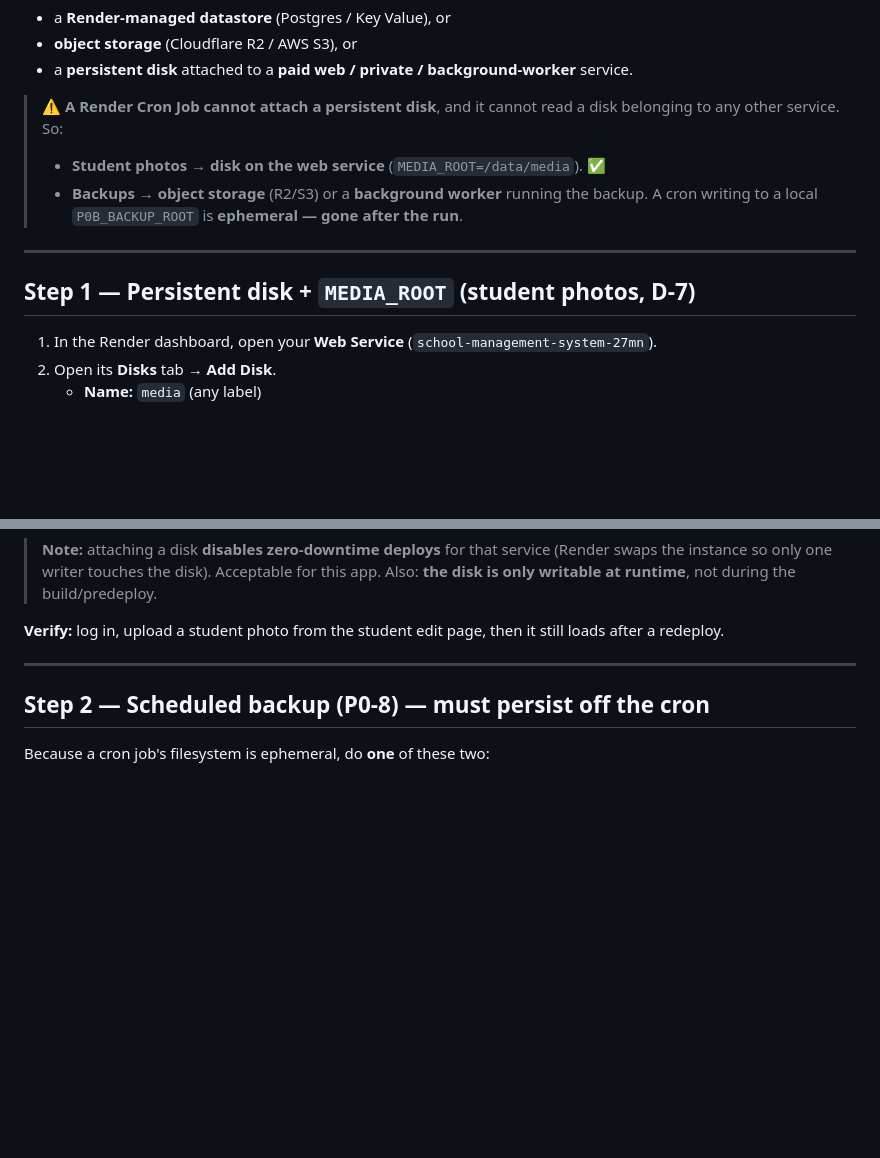
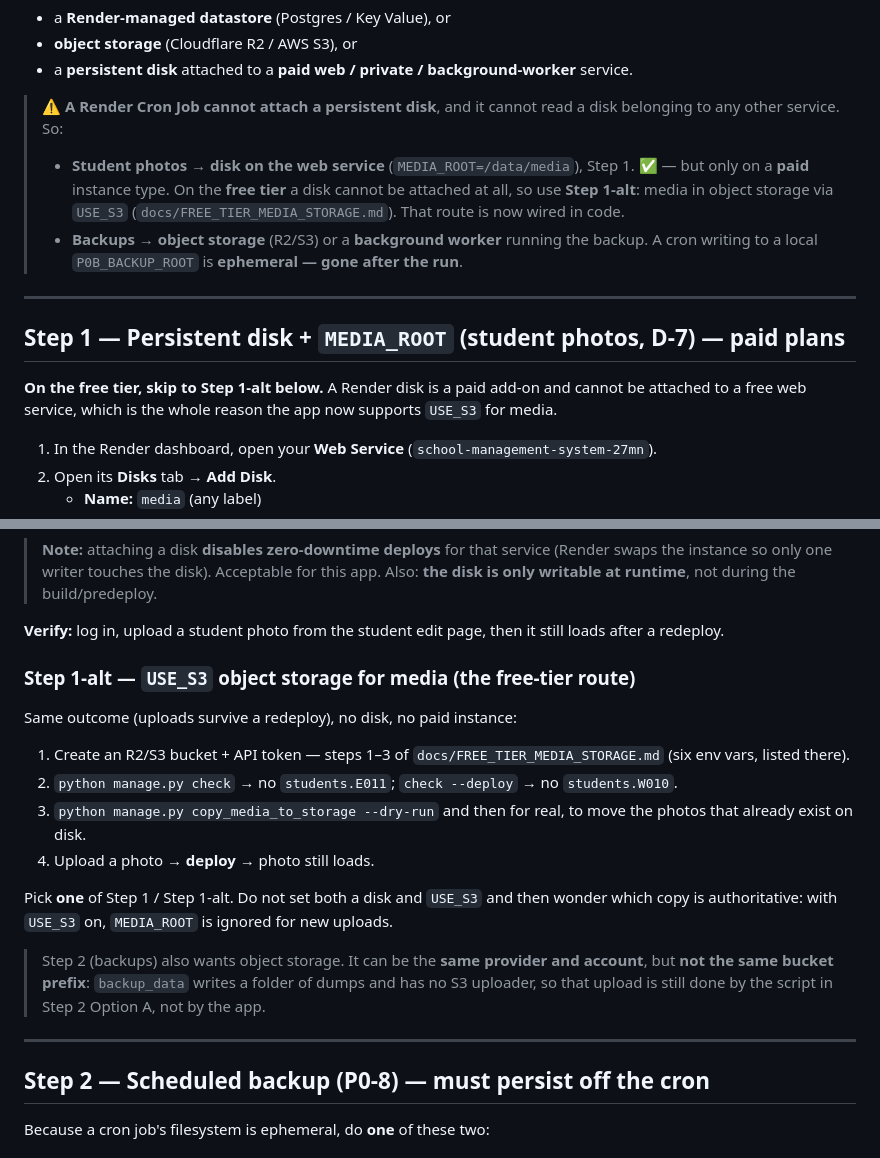
Before and after one commit to riazdzt2025-byte/school-management-system, a Markdown page: docs/OWNER_RENDER_OPS_TUTORIAL.md, 2 parts joined by grey strips. Rendered like a GitHub page; blank space fills up the shorter version.

Commit message:
docs: reconcile the Render ops tutorial with the free-tier media route
The cherry-picked tutorial recommended the persistent-disk route for student
photos as if it were available everywhere. On the free tier it is not — a Render
disk is a paid add-on — so the media half of the tutorial now points at the
`USE_S3` route as Step 1-alt, states that the two are alternatives (with USE_S3
on, MEDIA_ROOT is ignored for new uploads), and closes the most likely
misreading of PR #11: `USE_S3` puts *uploads* in a bucket, while `backup_data`
still dumps to the local disk and needs the separate off-box copy in Step 2.
docs only, no behaviour change.

Co-authored-by: arena-agent <297053741+arena-agent@users.noreply.github.com>

```diff
--- a/docs/OWNER_RENDER_OPS_TUTORIAL.md
+++ b/docs/OWNER_RENDER_OPS_TUTORIAL.md
@@ -21,14 +21,21 @@ service's local files is **lost on redeploy/restart**. To keep data you use one
 
 > ⚠️ **A Render Cron Job cannot attach a persistent disk**, and it cannot read a
 > disk belonging to any other service. So:
-> - **Student photos → disk on the web service** (`MEDIA_ROOT=/data/media`). ✅
+> - **Student photos → disk on the web service** (`MEDIA_ROOT=/data/media`), Step 1.
+>   ✅ — but only on a **paid** instance type. On the **free tier** a disk cannot
+>   be attached at all, so use **Step 1-alt**: media in object storage via
+>   `USE_S3` (`docs/FREE_TIER_MEDIA_STORAGE.md`). That route is now wired in code.
 > - **Backups → object storage** (R2/S3) or a **background worker** running the
 >   backup. A cron writing to a local `P0B_BACKUP_ROOT` is **ephemeral — gone
 >   after the run**.
 
 ---
 
-## Step 1 — Persistent disk + `MEDIA_ROOT` (student photos, D-7)
+## Step 1 — Persistent disk + `MEDIA_ROOT` (student photos, D-7) — paid plans
+
+**On the free tier, skip to Step 1-alt below.** A Render disk is a paid add-on and
+cannot be attached to a free web service, which is the whole reason the app now
+supports `USE_S3` for media.
 
 1. In the Render dashboard, open your **Web Service** (`school-management-system-27mn`).
 2. Open its **Disks** tab → **Add Disk**.
@@ -48,6 +55,27 @@ service's local files is **lost on redeploy/restart**. To keep data you use one
 
 **Verify:** log in, upload a student photo from the student edit page, then it
 still loads after a redeploy.
+
+### Step 1-alt — `USE_S3` object storage for media (the free-tier route)
+
+Same outcome (uploads survive a redeploy), no disk, no paid instance:
+
+1. Create an R2/S3 bucket + API token — steps 1–3 of
+   `docs/FREE_TIER_MEDIA_STORAGE.md` (six env vars, listed there).
+2. `python manage.py check` → no `students.E011`; `check --deploy` → no
+   `students.W010`.
+3. `python manage.py copy_media_to_storage --dry-run` and then for real, to move
+   the photos that already exist on disk.
+4. Upload a photo → **deploy** → photo still loads.
+
+Pick **one** of Step 1 / Step 1-alt. Do not set both a disk and `USE_S3` and then
+wonder which copy is authoritative: with `USE_S3` on, `MEDIA_ROOT` is ignored for
+new uploads.
+
+> Step 2 (backups) also wants object storage. It can be the **same provider and
+> account**, but **not the same bucket prefix**: `backup_data` writes a folder of
+> dumps and has no S3 uploader, so that upload is still done by the script in
+> Step 2 Option A, not by the app.
 
 ---
 
```
Also changed, not shown: docs/FREE_TIER_MEDIA_STORAGE.md (+6 -3 lines).
